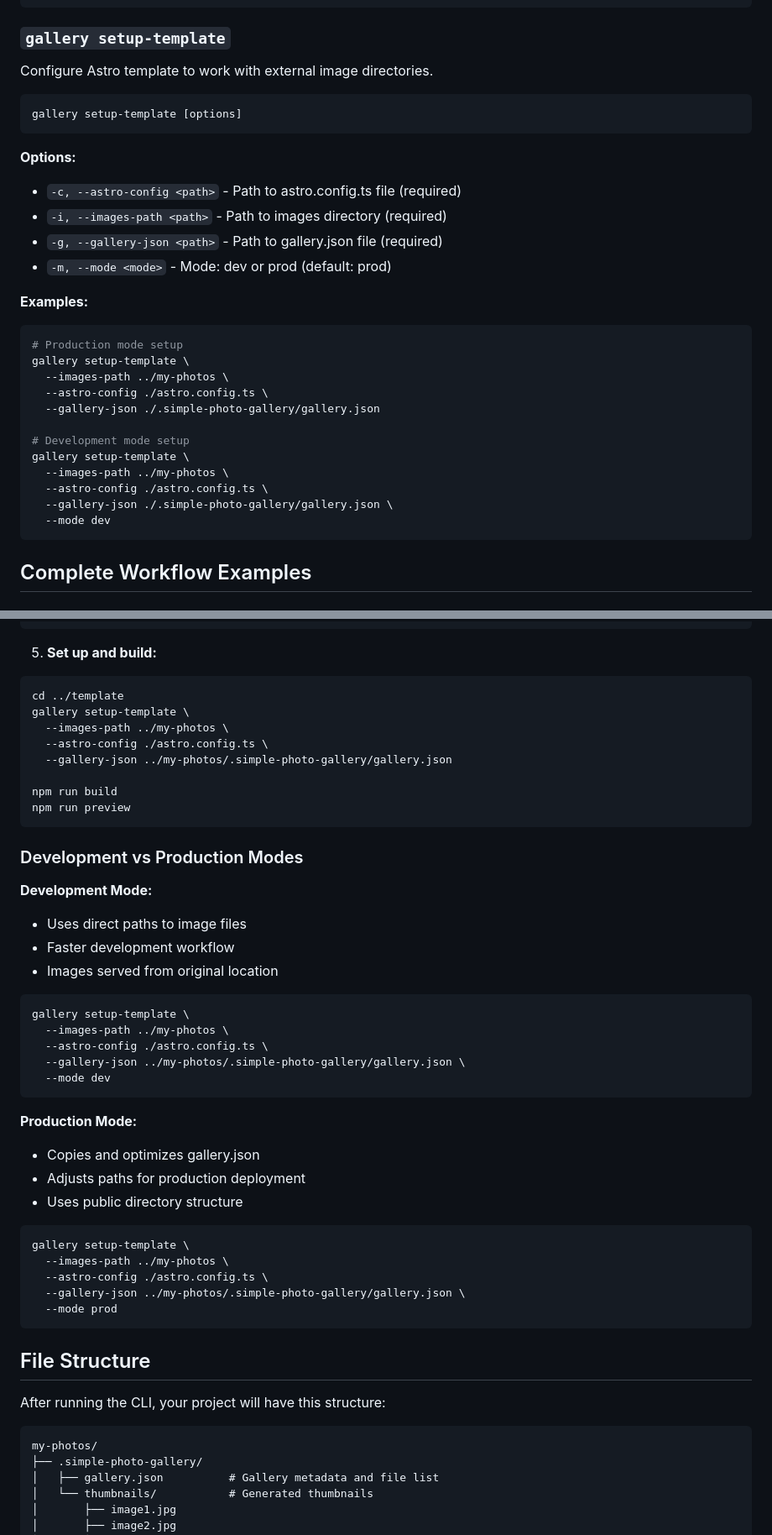
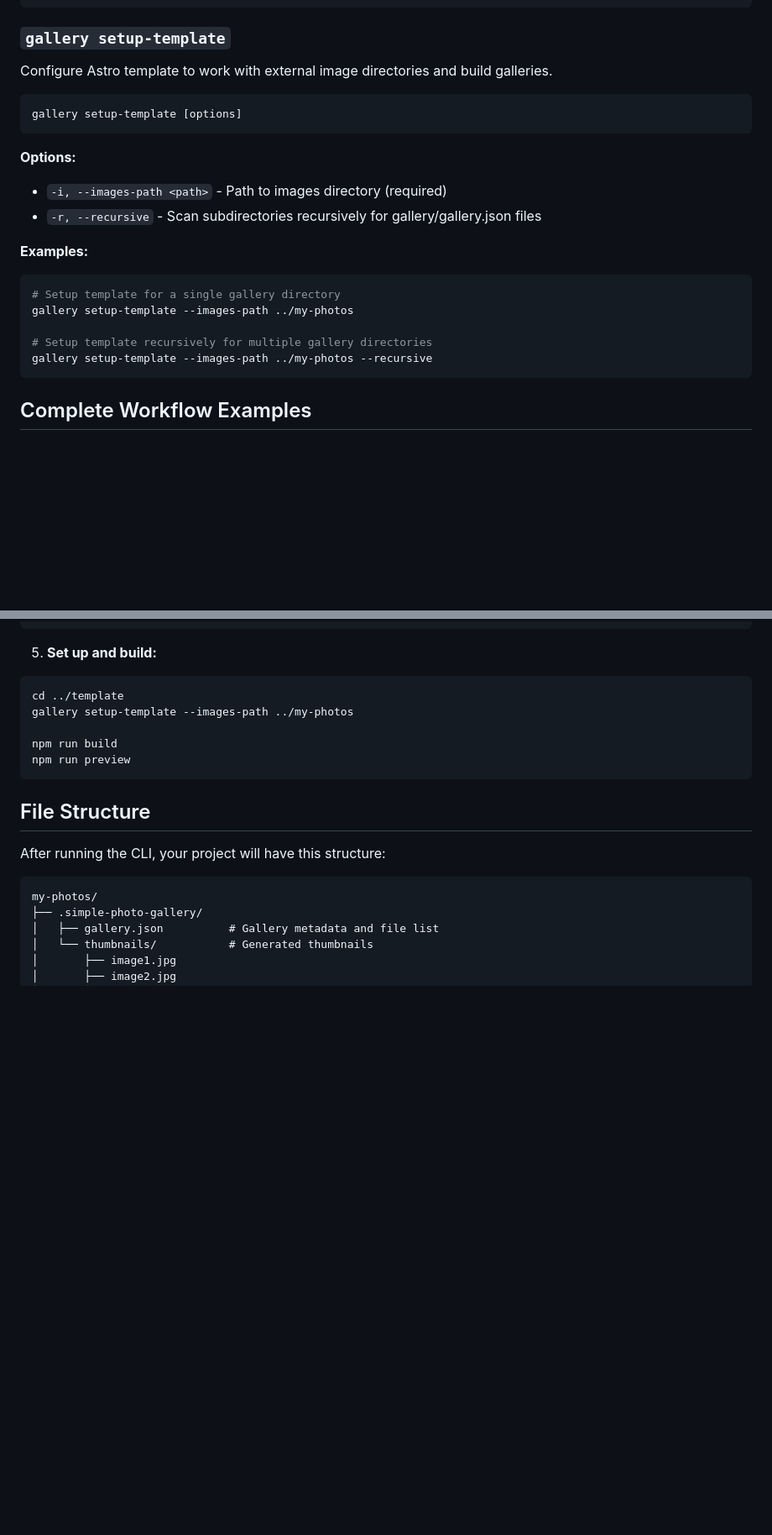
Before and after one commit to SimplePhotoGallery/core, a Markdown page: cli/README.md, 2 parts joined by grey strips. Shown at 84% size. Drawn GitHub-style; blank space fills up the shorter version.

Commit message:
docs: update README for gallery setup-template command
- Enhanced the description of the `gallery setup-template` command to clarify its functionality in building galleries.
- Removed outdated examples and added new examples for setting up templates for both single and multiple gallery directories.
- Updated options to include a recursive scanning feature for gallery directories.

````diff
--- a/cli/README.md
+++ b/cli/README.md
@@ -114,7 +114,7 @@ gallery thumbnails --path /path/to/gallery
 
 ### `gallery setup-template`
 
-Configure Astro template to work with external image directories.
+Configure Astro template to work with external image directories and build galleries.
 
 ```bash
 gallery setup-template [options]
@@ -122,26 +122,17 @@ gallery setup-template [options]
 
 **Options:**
 
-- `-c, --astro-config <path>` - Path to astro.config.ts file (required)
 - `-i, --images-path <path>` - Path to images directory (required)
-- `-g, --gallery-json <path>` - Path to gallery.json file (required)
-- `-m, --mode <mode>` - Mode: dev or prod (default: prod)
+- `-r, --recursive` - Scan subdirectories recursively for gallery/gallery.json files
 
 **Examples:**
 
 ```bash
-# Production mode setup
-gallery setup-template \
-  --images-path ../my-photos \
-  --astro-config ./astro.config.ts \
-  --gallery-json ./.simple-photo-gallery/gallery.json
+# Setup template for a single gallery directory
+gallery setup-template --images-path ../my-photos
 
-# Development mode setup
-gallery setup-template \
-  --images-path ../my-photos \
-  --astro-config ./astro.config.ts \
-  --gallery-json ./.simple-photo-gallery/gallery.json \
-  --mode dev
+# Setup template recursively for multiple gallery directories
+gallery setup-template --images-path ../my-photos --recursive
 ```
 
 ## Complete Workflow Examples
@@ -253,43 +241,10 @@ gallery thumbnails --size 300
 
 ```bash
 cd ../template
-gallery setup-template \
-  --images-path ../my-photos \
-  --astro-config ./astro.config.ts \
-  --gallery-json ../my-photos/.simple-photo-gallery/gallery.json
+gallery setup-template --images-path ../my-photos
 
 npm run build
 npm run preview
-```
-
-### Development vs Production Modes
-
-**Development Mode:**
-
-- Uses direct paths to image files
-- Faster development workflow
-- Images served from original location
-
-```bash
-gallery setup-template \
-  --images-path ../my-photos \
-  --astro-config ./astro.config.ts \
-  --gallery-json ../my-photos/.simple-photo-gallery/gallery.json \
-  --mode dev
-```
-
-**Production Mode:**
-
-- Copies and optimizes gallery.json
-- Adjusts paths for production deployment
-- Uses public directory structure
-
-```bash
-gallery setup-template \
-  --images-path ../my-photos \
-  --astro-config ./astro.config.ts \
-  --gallery-json ../my-photos/.simple-photo-gallery/gallery.json \
-  --mode prod
 ```
 
 ## File Structure
````
Also changed, not shown: other parts of cli/README.md (+1 -9 lines).
